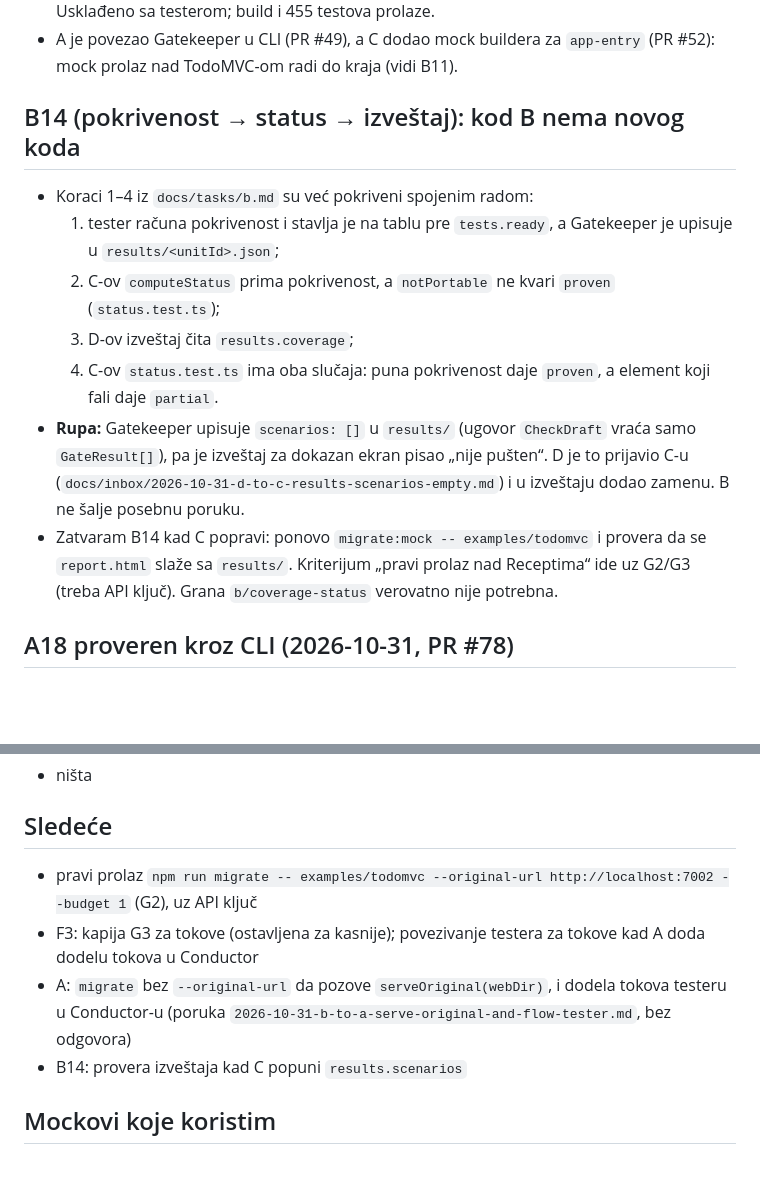
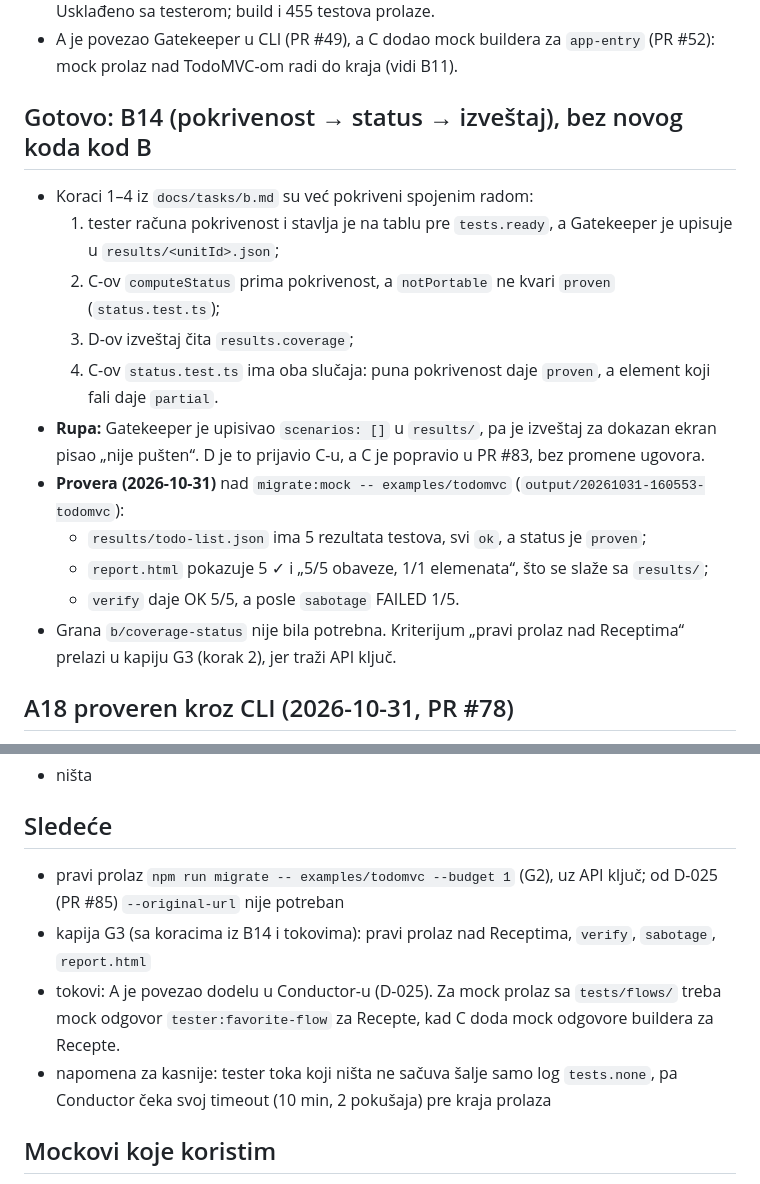
Before and after one commit to milicaantic/wemora, a Markdown page: docs/status/b.md, 2 parts joined by grey strips. GitHub-like rendering; blank space fills up the shorter version.

Commit message:
docs: B14 done (coverage → status → report checked after C's PR #83)
Co-Authored-By: Claude Opus 5.5 <noreply@anthropic.com>

```diff
--- a/docs/status/b.md
+++ b/docs/status/b.md
@@ -98,14 +98,18 @@ Poslednja izmena: 2026-10-31
 - C je po D-016 dodao reakciju na `tests.missing` (ekran ulazi kao `unproven`) i ignorisanje zakasnelog nacrta (PR #48); prompt buildera ima checkbox i `Link` (predlog uz D-005). Usklađeno sa testerom; build i 455 testova prolaze.
 - A je povezao Gatekeeper u CLI (PR #49), a C dodao mock buildera za `app-entry` (PR #52): mock prolaz nad TodoMVC-om radi do kraja (vidi B11).
 
-## B14 (pokrivenost → status → izveštaj): kod B nema novog koda
+## Gotovo: B14 (pokrivenost → status → izveštaj), bez novog koda kod B
 - Koraci 1–4 iz `docs/tasks/b.md` su već pokriveni spojenim radom:
   1. tester računa pokrivenost i stavlja je na tablu pre `tests.ready`, a Gatekeeper je upisuje u `results/<unitId>.json`;
   2. C-ov `computeStatus` prima pokrivenost, a `notPortable` ne kvari `proven` (`status.test.ts`);
   3. D-ov izveštaj čita `results.coverage`;
   4. C-ov `status.test.ts` ima oba slučaja: puna pokrivenost daje `proven`, a element koji fali daje `partial`.
-- **Rupa:** Gatekeeper upisuje `scenarios: []` u `results/` (ugovor `CheckDraft` vraća samo `GateResult[]`), pa je izveštaj za dokazan ekran pisao „nije pušten“. D je to prijavio C-u (`docs/inbox/2026-10-31-d-to-c-results-scenarios-empty.md`) i u izveštaju dodao zamenu. B ne šalje posebnu poruku.
-- Zatvaram B14 kad C popravi: ponovo `migrate:mock -- examples/todomvc` i provera da se `report.html` slaže sa `results/`. Kriterijum „pravi prolaz nad Receptima“ ide uz G2/G3 (treba API ključ). Grana `b/coverage-status` verovatno nije potrebna.
+- **Rupa:** Gatekeeper je upisivao `scenarios: []` u `results/`, pa je izveštaj za dokazan ekran pisao „nije pušten“. D je to prijavio C-u, a C je popravio u PR #83, bez promene ugovora.
+- **Provera (2026-10-31)** nad `migrate:mock -- examples/todomvc` (`output/20261031-160553-todomvc`):
+  - `results/todo-list.json` ima 5 rezultata testova, svi `ok`, a status je `proven`;
+  - `report.html` pokazuje 5 ✓ i „5/5 obaveze, 1/1 elemenata“, što se slaže sa `results/`;
+  - `verify` daje OK 5/5, a posle `sabotage` FAILED 1/5.
+- Grana `b/coverage-status` nije bila potrebna. Kriterijum „pravi prolaz nad Receptima“ prelazi u kapiju G3 (korak 2), jer traži API ključ.
 
 ## A18 proveren kroz CLI (2026-10-31, PR #78)
 - Nad kopijom `runs/todomvc-mock-20261031-1454`, bez API ključa:
@@ -118,10 +122,10 @@ Poslednja izmena: 2026-10-31
 - ništa
 
 ## Sledeće
-- pravi prolaz `npm run migrate -- examples/todomvc --original-url http://localhost:7002 --budget 1` (G2), uz API ključ
-- F3: kapija G3 za tokove (ostavljena za kasnije); povezivanje testera za tokove kad A doda dodelu tokova u Conductor
-- A: `migrate` bez `--original-url` da pozove `serveOriginal(webDir)`, i dodela tokova testeru u Conductor-u (poruka `2026-10-31-b-to-a-serve-original-and-flow-tester.md`, bez odgovora)
-- B14: provera izveštaja kad C popuni `results.scenarios`
+- pravi prolaz `npm run migrate -- examples/todomvc --budget 1` (G2), uz API ključ; od D-025 (PR #85) `--original-url` nije potreban
+- kapija G3 (sa koracima iz B14 i tokovima): pravi prolaz nad Receptima, `verify`, `sabotage`, `report.html`
+- tokovi: A je povezao dodelu u Conductor-u (D-025). Za mock prolaz sa `tests/flows/` treba mock odgovor `tester:favorite-flow` za Recepte, kad C doda mock odgovore buildera za Recepte.
+- napomena za kasnije: tester toka koji ništa ne sačuva šalje samo log `tests.none`, pa Conductor čeka svoj timeout (10 min, 2 pokušaja) pre kraja prolaza
 
 ## Mockovi koje koristim
 - `src/scenarios/mocks/static/` i `mocks/blank/` umesto pravih aplikacija, samo u testovima
```
